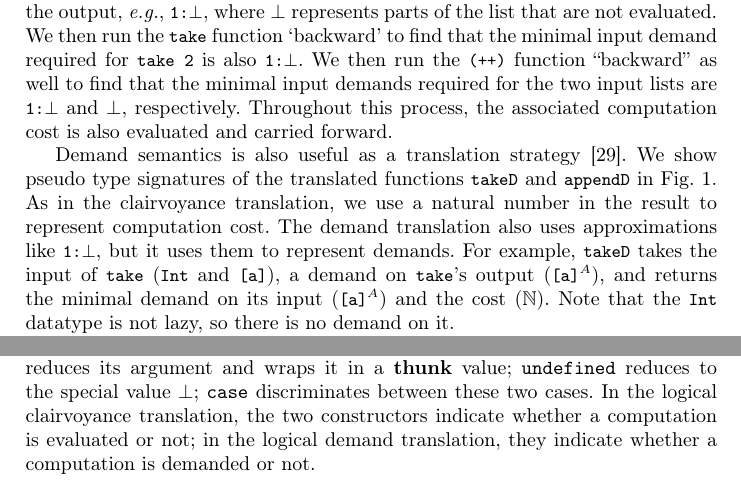
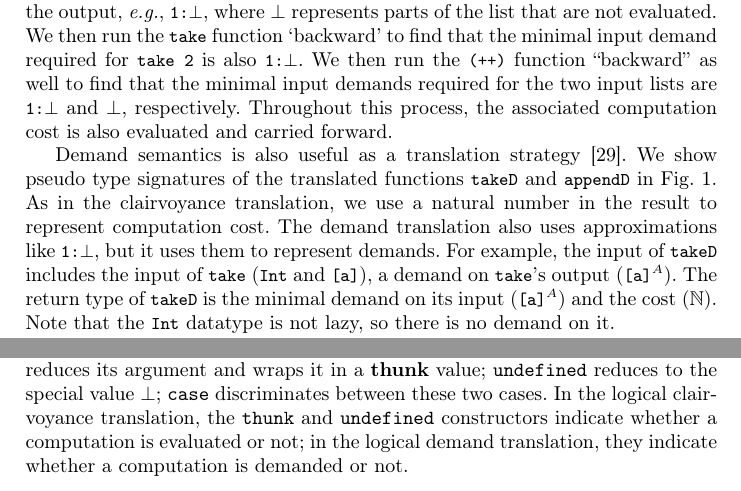
Before and after one commit to heraplem/logical-laziness-agda, a LaTeX paper (paper/paper.tex, which reads paper/intro.tex, paper/translation.tex): two parts of pages 3 and 6 of 23, joined at a grey line, cut so that both start at the same text. Compiled offline with pdfLaTeX.

Commit message:
meeting edits

```diff
--- a/paper/intro.tex
+++ b/paper/intro.tex
@@ -284,10 +284,9 @@ the result to represent computation cost. The demand translation also uses appro
 \lstinline[language=Haskell,breakatwhitespace,mathescape]{1:$\bot$}, but it uses them to represent
 demands.
 % We do not need any power sets, as the demand semantics is deterministic.
-For example, \cdc{takeD} takes the input of \cdh{take}~(\cdh{Int} and
+For example, the input of \cdc{takeD} includes the input of \cdh{take}~(\cdh{Int} and
 \cdh{[a]}), a demand on \cdh{take}'s
-output~(\lstinline[language=Haskell,breakatwhitespace,mathescape]{[a]$^A$}), and
-returns the minimal demand on its
+output~(\lstinline[language=Haskell,breakatwhitespace,mathescape]{[a]$^A$}). The return type of \cdc{takeD}  is the minimal demand on its
 input~(\lstinline[language=Haskell,breakatwhitespace,mathescape]{[a]$^A$}) and
 the cost~(\(\mathbb{N}\)). Note that the \cdh{Int} datatype is not lazy, so there is
 no demand on it.
--- a/paper/translation.tex
+++ b/paper/translation.tex
@@ -132,7 +132,7 @@ have been replaced by the \(\tthunkZ\) and \(\tundefined\) constructors and the
 \(\tcaseZ\) eliminator. The \(\tthunkZ\) operator reduces its argument and wraps it in a
 \(\sthunkZ\) value; \(\tundefined\) reduces to the special value
 \(\sundefined\); \(\tcaseZ\) discriminates between these two cases. In the
-\transCname{}, the two constructors indicate whether a computation is evaluated
+\transCname{}, the \(\tthunkZ\) and \(\tundefined\) constructors indicate whether a computation is evaluated
 or not; in the \transDname, they indicate whether a computation is demanded or
 not.
 
```
Also changed, not shown: paper/translation.tex (2 more changed lines).
